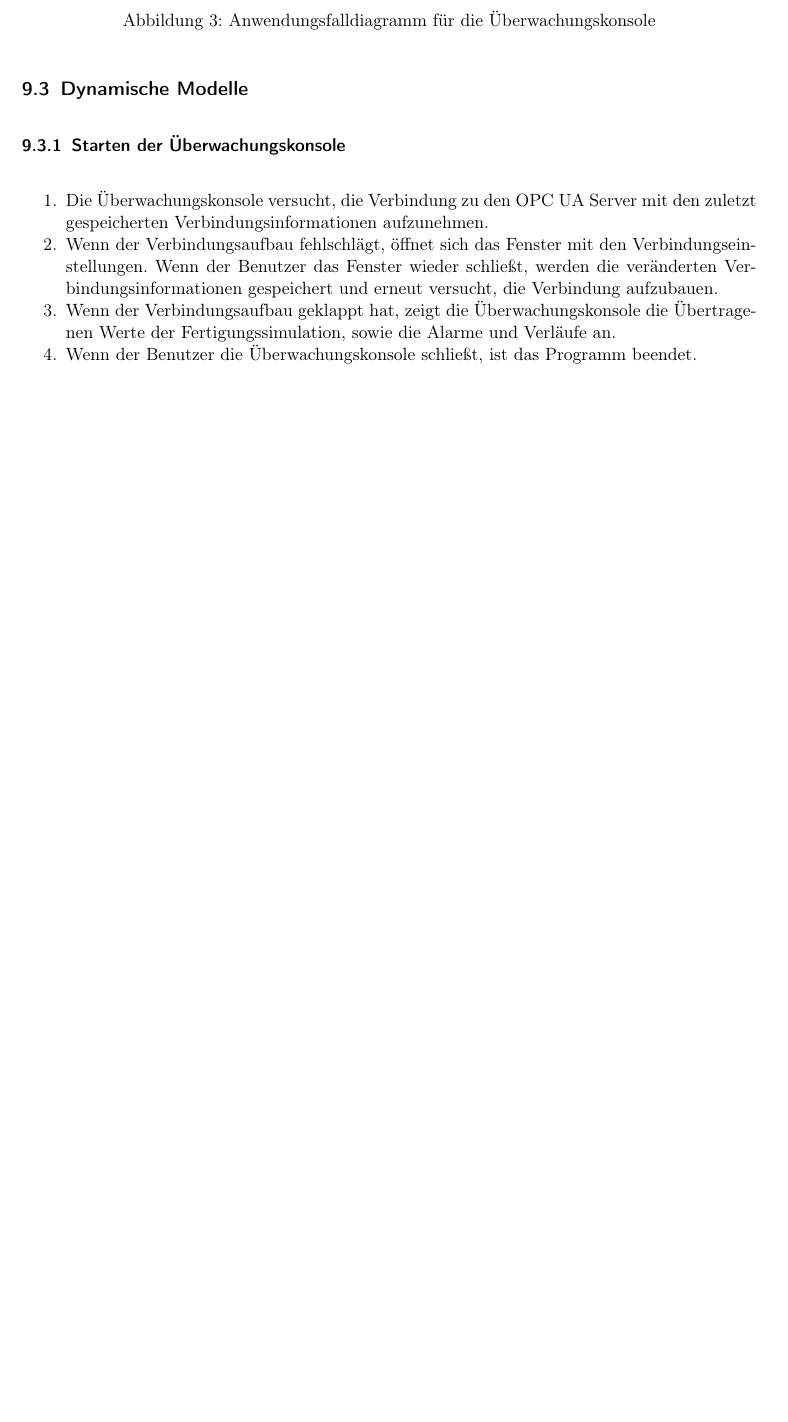
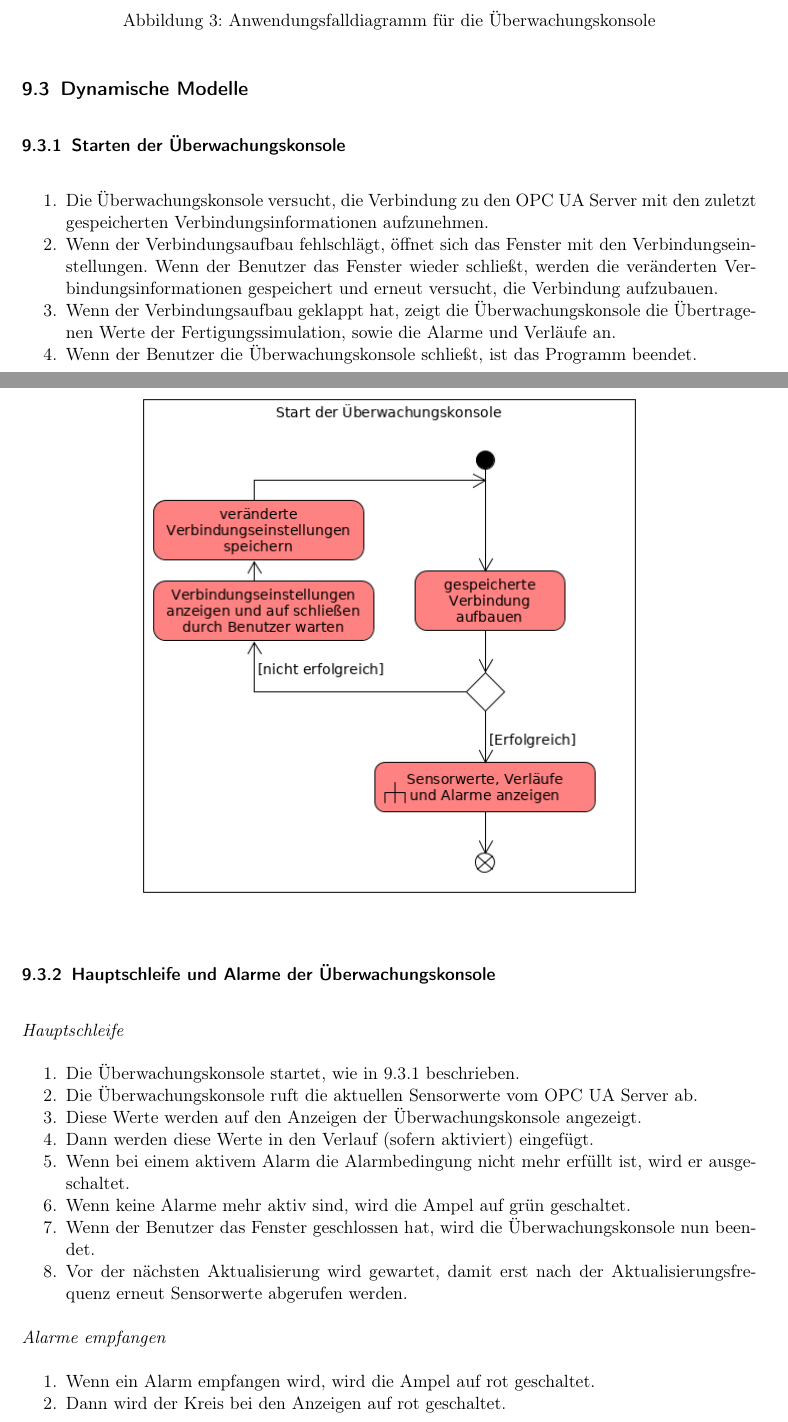
Before and after one commit to ByteHamster/PSE, a LaTeX document (docs/Pflichtenheft.tex): part of page 24 of 32 before the commit and two parts of pages 24 and 25 of 33 after it, the two joined at a grey line, cut so that both start at the same text, the shorter picture padded with empty space. Compiled offline with pdfLaTeX.

Commit message:
[doc] Add activity diagram of the main loop and alarms of the console

```diff
--- a/docs/Pflichtenheft.tex
+++ b/docs/Pflichtenheft.tex
@@ -566,3 +566,20 @@ beschlie{\ss}t, nicht zu handeln, und der Tank l\"auft \"uber. Danach w\"ahlt Ph
   \includegraphics[scale=0.62]{media/Activities/launch-console.png}
 \end{center}
 
+\subsubsection{Hauptschleife und Alarme der \gls{Uberwachungskonsole}}
+\emph{Hauptschleife}
+\begin{enumerate}[noitemsep]
+ \item Die Überwachungskonsole startet, wie in \ref{console-launch} beschrieben.
+ \item Die Überwachungskonsole ruft die aktuellen Sensorwerte vom \gls{OPC UA Server} ab.
+ \item Diese Werte werden auf den Anzeigen der \gls{Uberwachungskonsole} angezeigt.
+ \item Dann werden diese Werte in den Verlauf (sofern aktiviert) eingefügt.
+ \item Wenn bei einem aktivem Alarm die Alarmbedingung nicht mehr erfüllt ist, wird er ausgeschaltet.
+ \item Wenn keine Alarme mehr aktiv sind, wird die Ampel auf grün geschaltet.
+ \item Wenn der Benutzer das Fenster geschlossen hat, wird die \gls{Uberwachungskonsole} nun beendet.
+ \item Vor der nächsten Aktualisierung wird gewartet, damit erst nach der Aktualisierungsfrequenz erneut Sensorwerte abgerufen werden.
+\end{enumerate}
+\emph{Alarme empfangen}
+\begin{enumerate}[noitemsep]
+ \item Wenn ein Alarm empfangen wird, wird die Ampel auf rot geschaltet.
+ \item Dann wird der Kreis bei den Anzeigen auf rot geschaltet.
+\end{enumerate}
```
Also changed, not shown: docs/media/Activities/main-console.png (added), docs/Pflichtenheft.tex (3 more changed lines), 1 other file.
